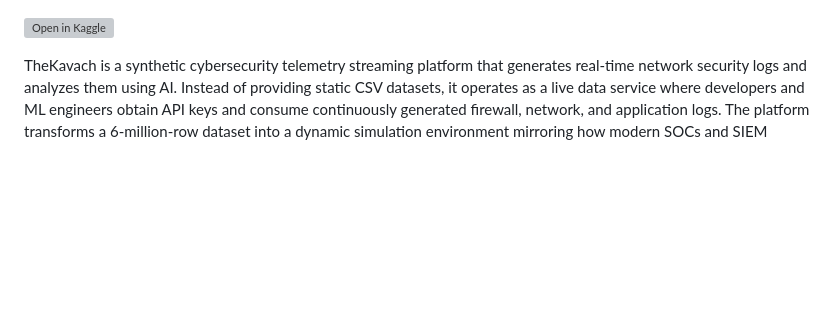
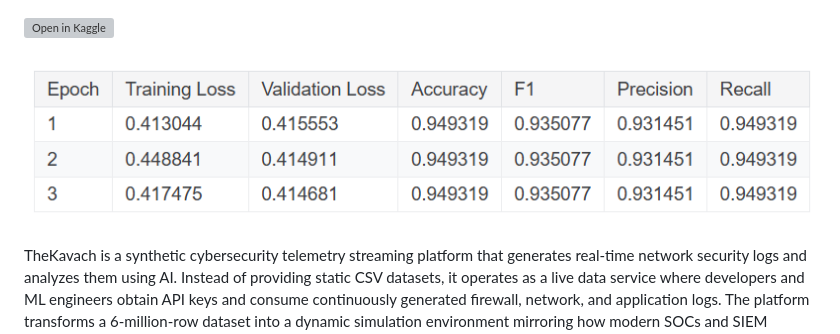
Before and after one commit to OMCHOKSI108/TheKavach, a Markdown page: README.md, the part around the change. GitHub-like rendering; pictures changed too: docs/metrics.png (added); blank space fills up the shorter version; grey boxes are pictures that could not be loaded.

Commit message:
Model metrics

```diff
--- a/README.md
+++ b/README.md
@@ -3,6 +3,8 @@
 ![TheKavach Web Interface](docs/thekavach_web.png)
 
 [![Open in Kaggle](https://kaggle.com/static/images/open-in-kaggle.svg)](https://www.kaggle.com/code/omchoksi04/thekavach)
+
+![TheKavach Model Accuracy](docs/metrics.png)
 
 TheKavach is a synthetic cybersecurity telemetry streaming platform that generates real-time network security logs and analyzes them using AI. Instead of providing static CSV datasets, it operates as a live data service where developers and ML engineers obtain API keys and consume continuously generated firewall, network, and application logs. The platform transforms a 6-million-row dataset into a dynamic simulation environment mirroring how modern SOCs and SIEM systems operate.
 
```
